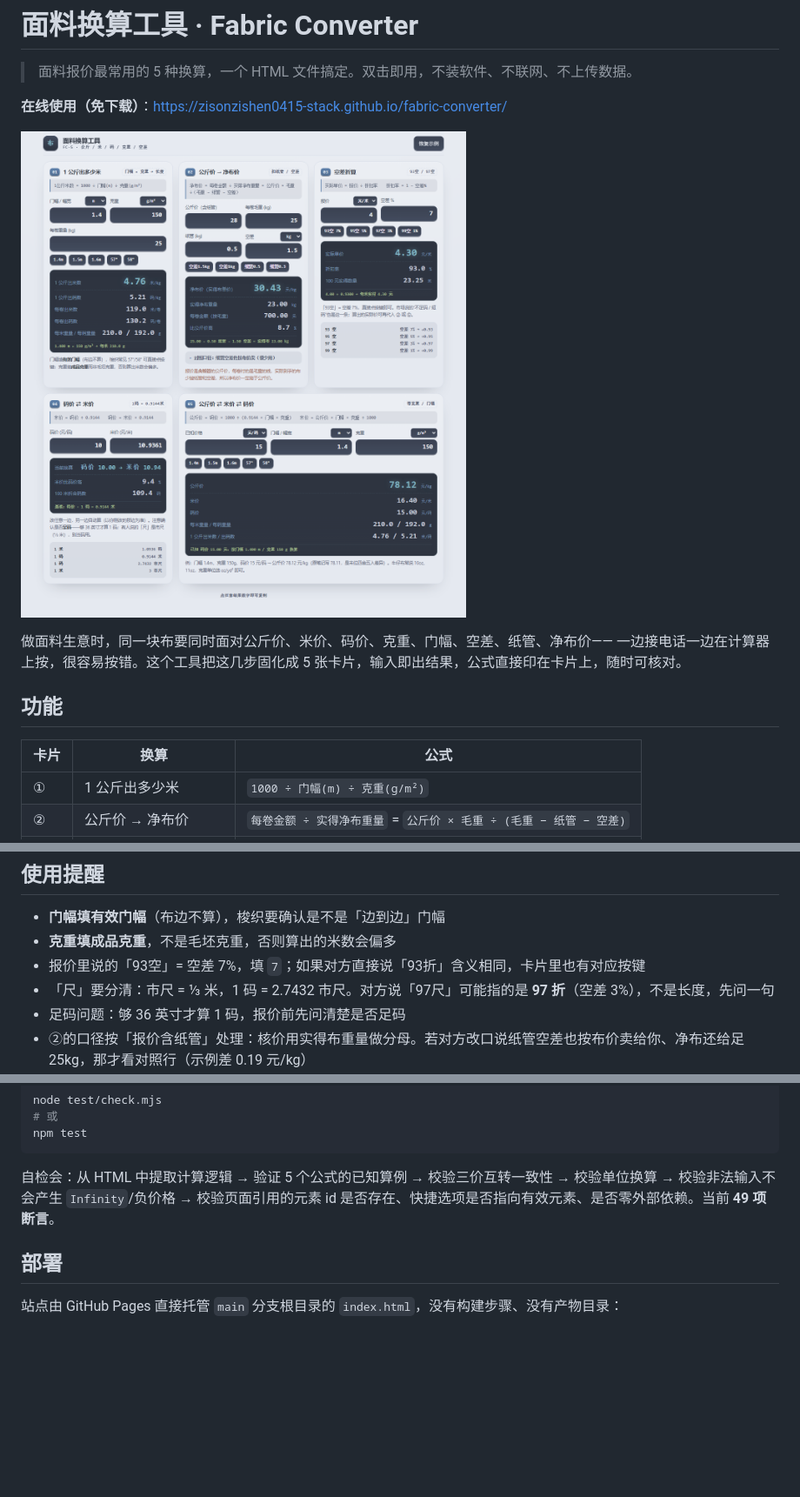
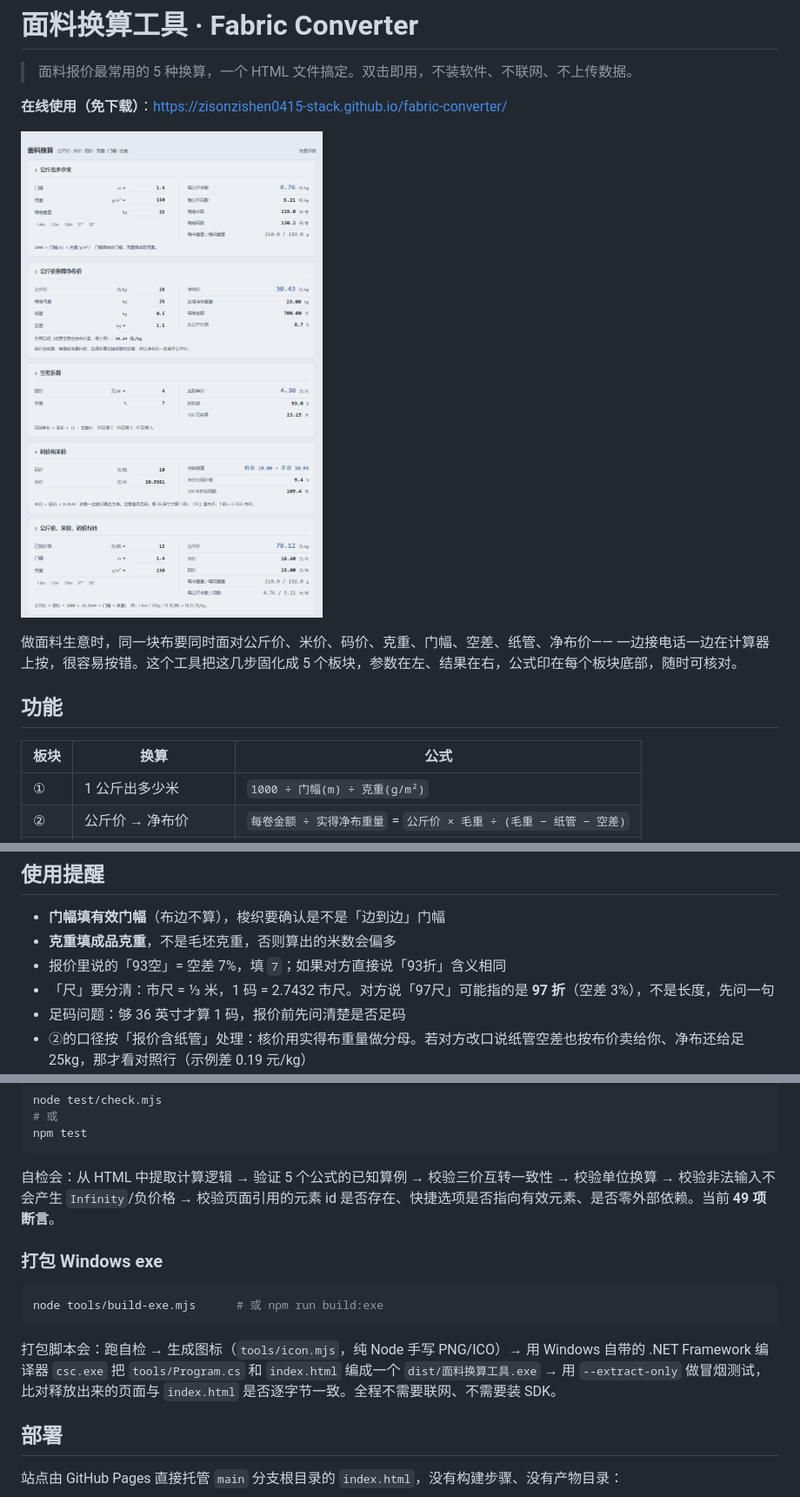
Before and after one commit to zisonzishen0415-stack/fabric-converter, a Markdown page: README.md, 3 parts joined by grey strips. Shown at 87% size. Rendered like a GitHub page; pictures changed too: docs/screenshot.png; blank space fills up the shorter version.

Commit message:
feat: 五板块文档式界面（去装饰）+ Windows 单文件 exe 打包

````diff
--- a/README.md
+++ b/README.md
@@ -7,11 +7,11 @@
 ![界面截图](docs/screenshot.png)
 
 做面料生意时，同一块布要同时面对公斤价、米价、码价、克重、门幅、空差、纸管、净布价——
-一边接电话一边在计算器上按，很容易按错。这个工具把这几步固化成 5 张卡片，输入即出结果，公式直接印在卡片上，随时可核对。
+一边接电话一边在计算器上按，很容易按错。这个工具把这几步固化成 5 个板块，参数在左、结果在右，公式印在每个板块底部，随时可核对。
 
 ## 功能
 
-| 卡片 | 换算 | 公式 |
+| 板块 | 换算 | 公式 |
 |---|---|---|
 | ① | 1 公斤出多少米 | `1000 ÷ 门幅(m) ÷ 克重(g/m²)` |
 | ② | 公斤价 → 净布价 | `每卷金额 ÷ 实得净布重量` = `公斤价 × 毛重 ÷ (毛重 − 纸管 − 空差)` |
@@ -81,7 +83,7 @@
 
 - **门幅填有效门幅**（布边不算），梭织要确认是不是「边到边」门幅
 - **克重填成品克重**，不是毛坯克重，否则算出的米数会偏多
-- 报价里说的「93空」= 空差 7%，填 `7`；如果对方直接说「93折」含义相同，卡片里也有对应按键
+- 报价里说的「93空」= 空差 7%，填 `7`；如果对方直接说「93折」含义相同
 - 「尺」要分清：市尺 = ⅓ 米，1 码 = 2.7432 市尺。对方说「97尺」可能指的是 **97 折**（空差 3%），不是长度，先问一句
 - 足码问题：够 36 英寸才算 1 码，报价前先问清楚是否足码
 - ②的口径按「报价含纸管」处理：核价用实得布重量做分母。若对方改口说纸管空差也按布价卖给你、净布还给足 25kg，那才看对照行（示例差 0.19 元/kg）
@@ -100,6 +102,14 @@ npm test
 
 自检会：从 HTML 中提取计算逻辑 → 验证 5 个公式的已知算例 → 校验三价互转一致性 → 校验单位换算 → 校验非法输入不会产生 `Infinity`/负价格 → 校验页面引用的元素 id 是否存在、快捷选项是否指向有效元素、是否零外部依赖。当前 **49 项断言**。
 
+### 打包 Windows exe
+
+```bash
+node tools/build-exe.mjs      # 或 npm run build:exe
+```
+
+打包脚本会：跑自检 → 生成图标（`tools/icon.mjs`，纯 Node 手写 PNG/ICO）→ 用 Windows 自带的 .NET Framework 编译器 `csc.exe` 把 `tools/Program.cs` 和 `index.html` 编成一个 `dist/面料换算工具.exe` → 用 `--extract-only` 做冒烟测试，比对释放出来的页面与 `index.html` 是否逐字节一致。全程不需要联网、不需要装 SDK。
+
 ## 部署
 
 站点由 GitHub Pages 直接托管 `main` 分支根目录的 `index.html`，没有构建步骤、没有产物目录：
````
Also changed, not shown: other parts of README.md (+19 -15 lines), tools/app-preview.png (added), 8 other files.
